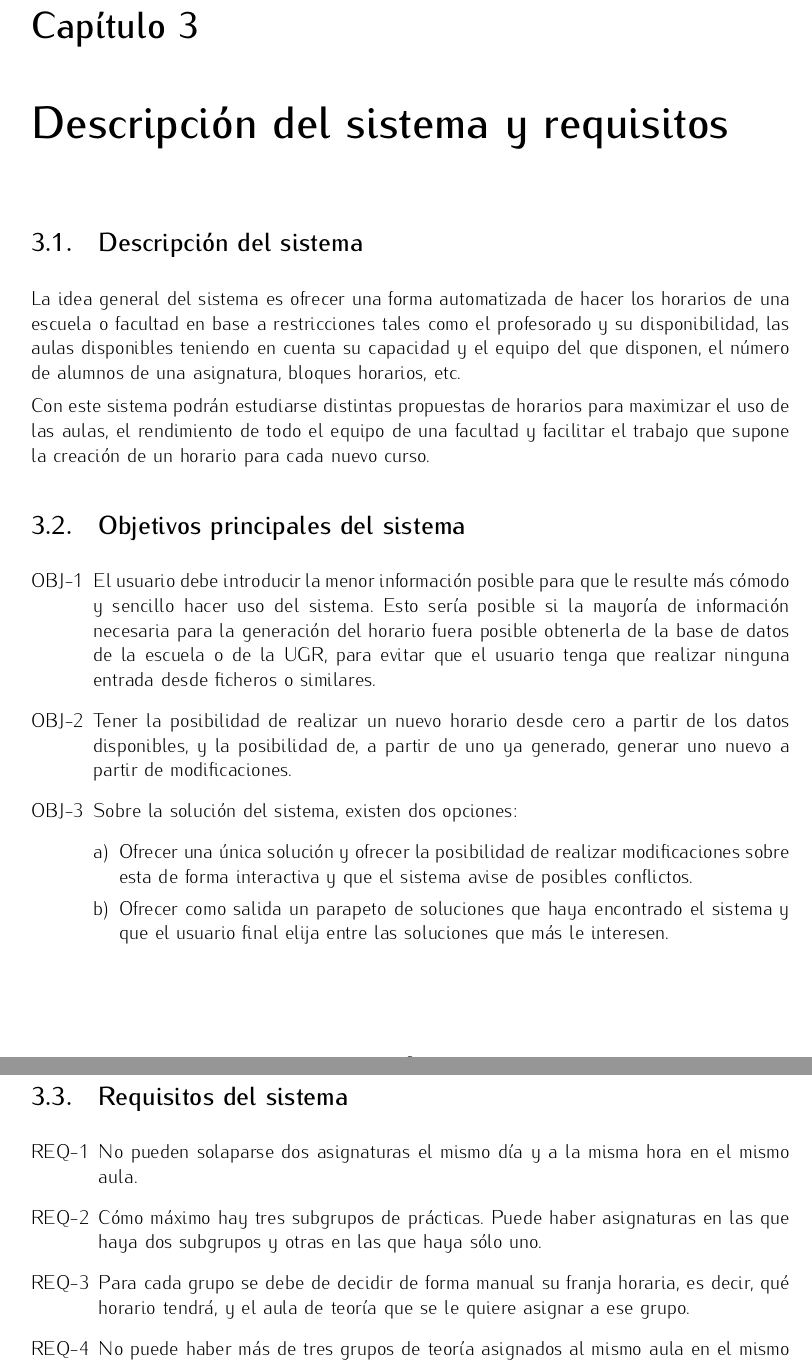
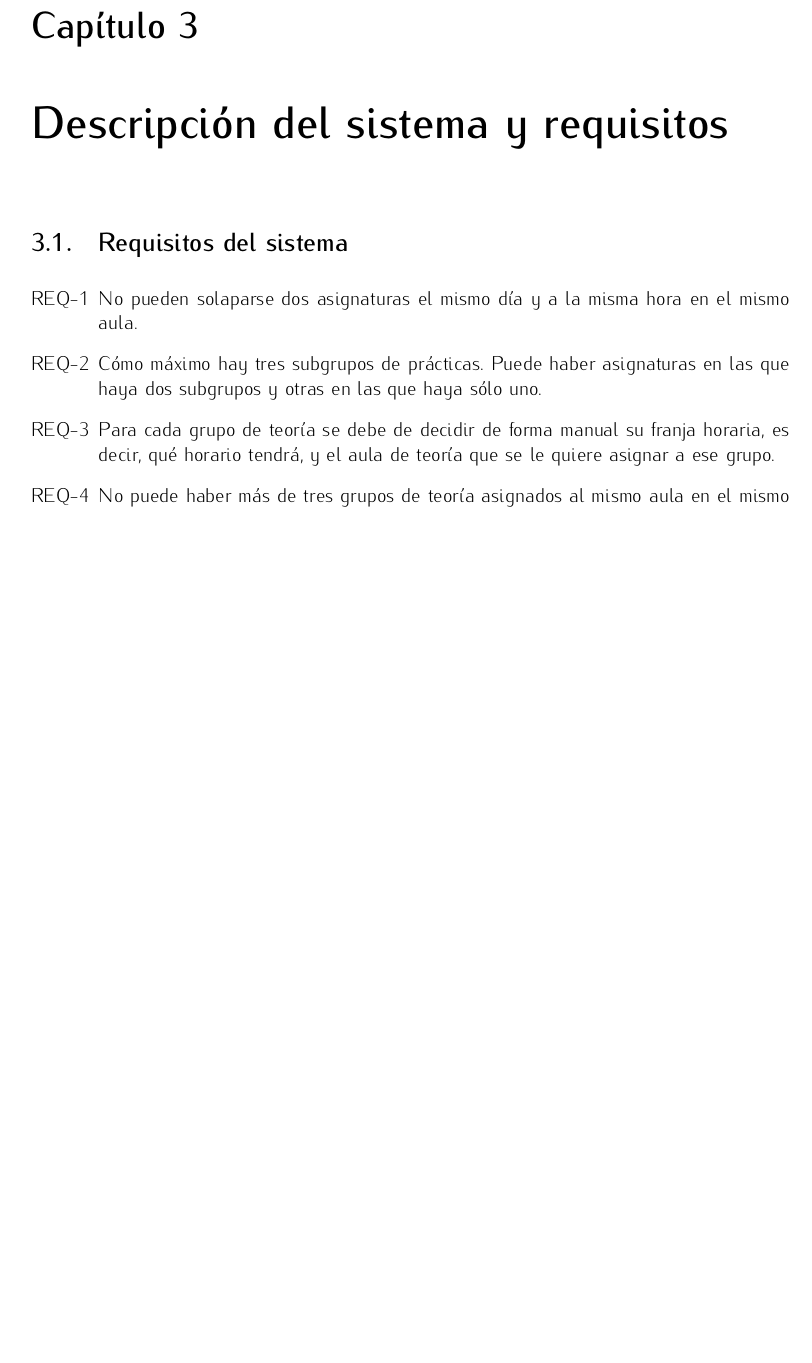
Before and after one commit to BraulioV/TFG, a LaTeX thesis (titulo.tex, which reads descripcion.tex): two parts of pages 10 and 11 of 12 before the commit and part of page 10 of 12 after it, the two joined at a grey line, cut so that both start at the same text, the shorter picture padded with empty space. Compiled offline with pdfLaTeX.

Commit message:
pequeña corrección

```diff
--- a/descripcion.tex
+++ b/descripcion.tex
@@ -1,34 +1,34 @@
 \chapter{Descripción del sistema y requisitos}
 
-\section{Descripción del sistema}
+% \section{Descripción del sistema}
 
-La idea general del sistema es ofrecer una forma automatizada de hacer los horarios de una escuela o facultad en base a restricciones tales como el profesorado y su disponibilidad, las aulas disponibles teniendo en cuenta su capacidad y el equipo del que disponen, el número de alumnos de una asignatura, bloques horarios, etc.
+% La idea general del sistema es ofrecer una forma automatizada de hacer los horarios de una escuela o facultad en base a restricciones tales como el profesorado y su disponibilidad, las aulas disponibles teniendo en cuenta su capacidad y el equipo del que disponen, el número de alumnos de una asignatura, bloques horarios, etc.
 
-Con este sistema podrán estudiarse distintas propuestas de horarios para maximizar el uso de las aulas, el rendimiento de todo el equipo de una facultad y facilitar el trabajo que supone la creación de un horario para cada nuevo curso.
+% Con este sistema podrán estudiarse distintas propuestas de horarios para maximizar el uso de las aulas, el rendimiento de todo el equipo de una facultad y facilitar el trabajo que supone la creación de un horario para cada nuevo curso.
 
-\section{Objetivos principales del sistema}
+% \section{Objetivos principales del sistema}
 
-\begin{enumerate}[OBJ-1]
-    \item El usuario debe introducir la menor información posible para que le resulte más cómodo y sencillo hacer uso del sistema. Esto sería posible si la mayoría de información necesaria para la generación del horario fuera posible obtenerla de la base de datos de la escuela o de la UGR, para evitar que el usuario tenga que realizar ninguna entrada desde ficheros o similares.
+% \begin{enumerate}[OBJ-1]
+%     \item El usuario debe introducir la menor información posible para que le resulte más cómodo y sencillo hacer uso del sistema. Esto sería posible si la mayoría de información necesaria para la generación del horario fuera posible obtenerla de la base de datos de la escuela o de la UGR, para evitar que el usuario tenga que realizar ninguna entrada desde ficheros o similares.
 
-    \item Tener la posibilidad de realizar un nuevo horario desde cero a partir de los datos disponibles, y la posibilidad de, a partir de uno ya generado, generar uno nuevo a partir de modificaciones.
+%     \item Tener la posibilidad de realizar un nuevo horario desde cero a partir de los datos disponibles, y la posibilidad de, a partir de uno ya generado, generar uno nuevo a partir de modificaciones.
 
-    \item Sobre la solución del sistema, existen dos opciones:
-    \begin{enumerate}[a)]
-        \item Ofrecer una única solución y ofrecer la posibilidad de realizar modificaciones sobre esta de forma interactiva y que el sistema avise de posibles conflictos.
-        \item Ofrecer como salida un parapeto de soluciones que haya encontrado el sistema y que el usuario final elija entre las soluciones que más le interesen.
-    \end{enumerate}
-    % \item Poder conectarse a las bases de datos de la universidad de forma que el usuario introduzca la menor información posible.
-    % \item Poder crear un horario válido desde cero usando los datos disponibles.
-    % \item Una vez hecha una propuesta de horario, realizar modificaciones sobre la misma de forma que se obtenga un horario válido.
-\end{enumerate}
+%     \item Sobre la solución del sistema, existen dos opciones:
+%     \begin{enumerate}[a)]
+%         \item Ofrecer una única solución y ofrecer la posibilidad de realizar modificaciones sobre esta de forma interactiva y que el sistema avise de posibles conflictos.
+%         \item Ofrecer como salida un parapeto de soluciones que haya encontrado el sistema y que el usuario final elija entre las soluciones que más le interesen.
+%     \end{enumerate}
+%     % \item Poder conectarse a las bases de datos de la universidad de forma que el usuario introduzca la menor información posible.
+%     % \item Poder crear un horario válido desde cero usando los datos disponibles.
+%     % \item Una vez hecha una propuesta de horario, realizar modificaciones sobre la misma de forma que se obtenga un horario válido.
+% \end{enumerate}
 
 \section{Requisitos del sistema}
 
 \begin{enumerate}[REQ-1]
     \item No pueden solaparse dos asignaturas el mismo día y a la misma hora en el mismo aula.
     \item Cómo máximo hay tres subgrupos de prácticas. Puede haber asignaturas en las que haya dos subgrupos y otras en las que haya sólo uno.
-    \item Para cada grupo se debe de decidir de forma manual su franja horaria, es decir, qué horario tendrá, y el aula de teoría que se le quiere asignar a ese grupo.
+    \item Para cada grupo de teoría se debe de decidir de forma manual su franja horaria, es decir, qué horario tendrá, y el aula de teoría que se le quiere asignar a ese grupo.
     \item No puede haber más de tres grupos de teoría asignados al mismo aula en el mismo turno (mañana o tarde), pudiendo convivir de uno a tres grupos.
     \item Se debe saber de antemano el número de horas de teoría y prácticas de cada asignatura.
     \item Si el número de horas de teoría o prácticas de una asignatura es impar, se agrupará con otra asignatura que esté en la misma situación, generando un ``bloque''. Esto puede generar un problema en la generación del horario y es que puede ser que alguna hora de una asignatura sea imposible cuadrarla en el horario con las demás, por lo que esta hora se añadirá al principio o al final del turno ofreciendo la posibilidad de cambiarla manualmente. Esta situación se puede evitar si las horas de prácticas y/o teoría las imparten profesores diferentes.
```
